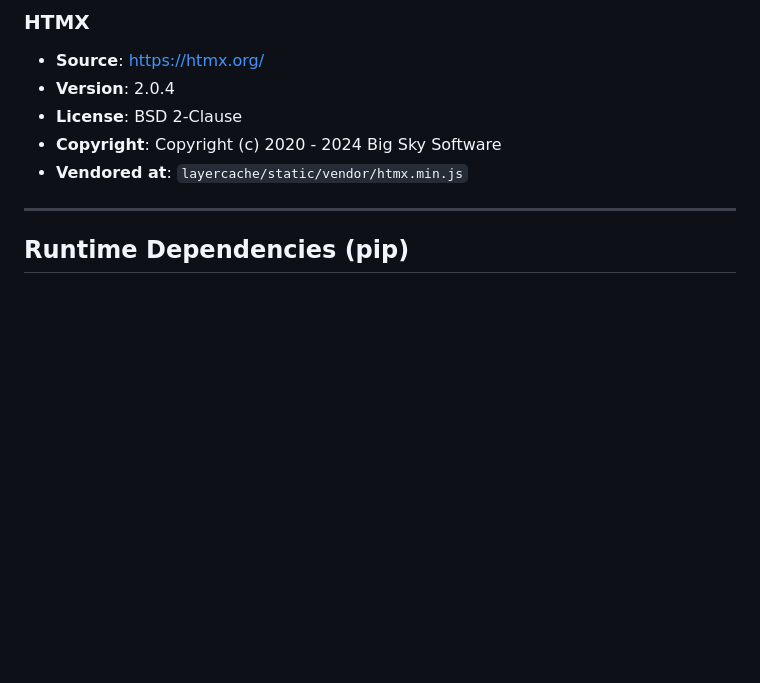
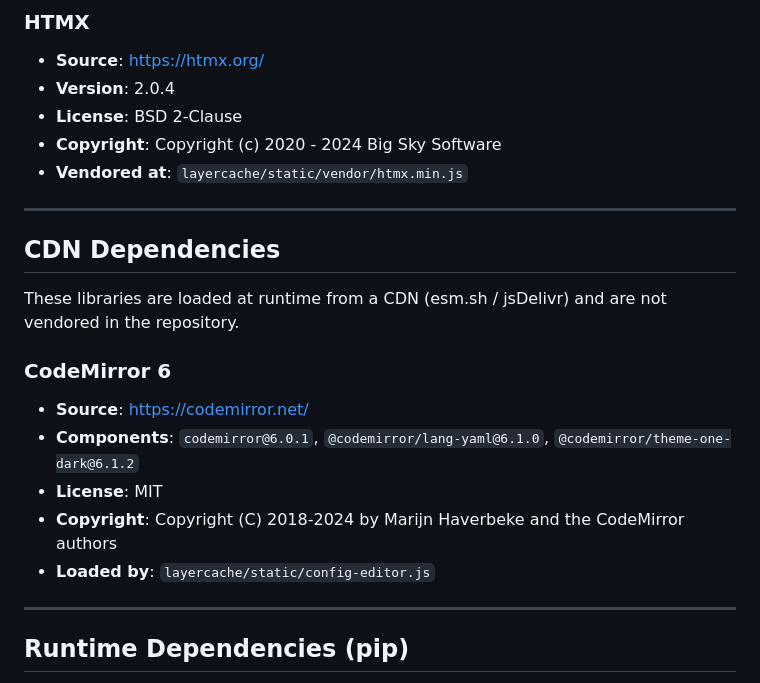
Before and after one commit to ZeroClue/layercache, a Markdown page: THIRD_PARTY_NOTICES.md, the part around the change. Drawn GitHub-style; blank space fills up the shorter version.

```diff
--- a/THIRD_PARTY_NOTICES.md
+++ b/THIRD_PARTY_NOTICES.md
@@ -21,6 +21,20 @@ LayerCache incorporates code from the following open-source projects. This inclu
 - **License**: BSD 2-Clause
 - **Copyright**: Copyright (c) 2020 - 2024 Big Sky Software
 - **Vendored at**: `layercache/static/vendor/htmx.min.js`
+
+---
+
+## CDN Dependencies
+
+These libraries are loaded at runtime from a CDN (esm.sh / jsDelivr) and are not vendored in the repository.
+
+### CodeMirror 6
+
+- **Source**: https://codemirror.net/
+- **Components**: `codemirror@6.0.1`, `@codemirror/lang-yaml@6.1.0`, `@codemirror/theme-one-dark@6.1.2`
+- **License**: MIT
+- **Copyright**: Copyright (C) 2018-2024 by Marijn Haverbeke and the CodeMirror authors
+- **Loaded by**: `layercache/static/config-editor.js`
 
 ---
 
```
Also changed, not shown: README.md (+2 -1 lines).
